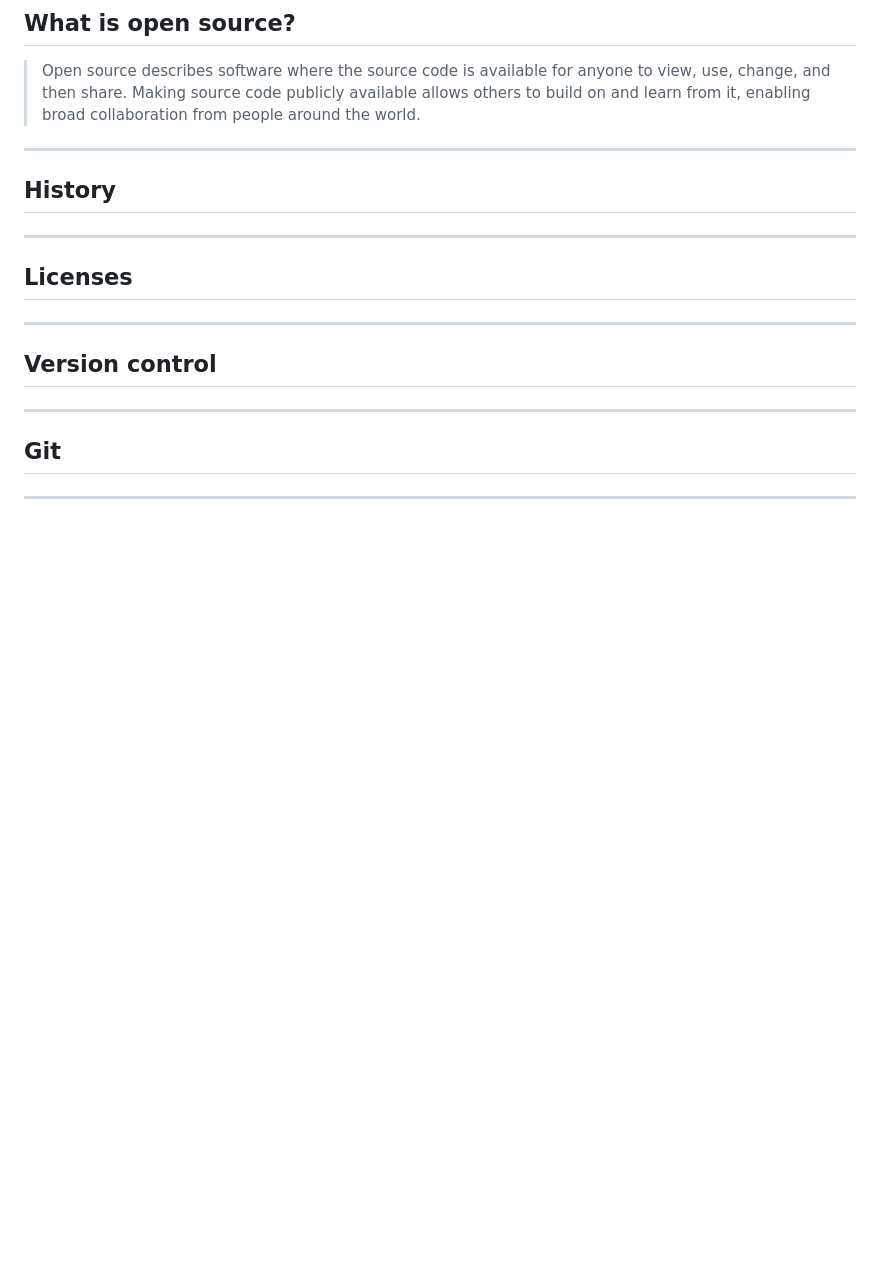
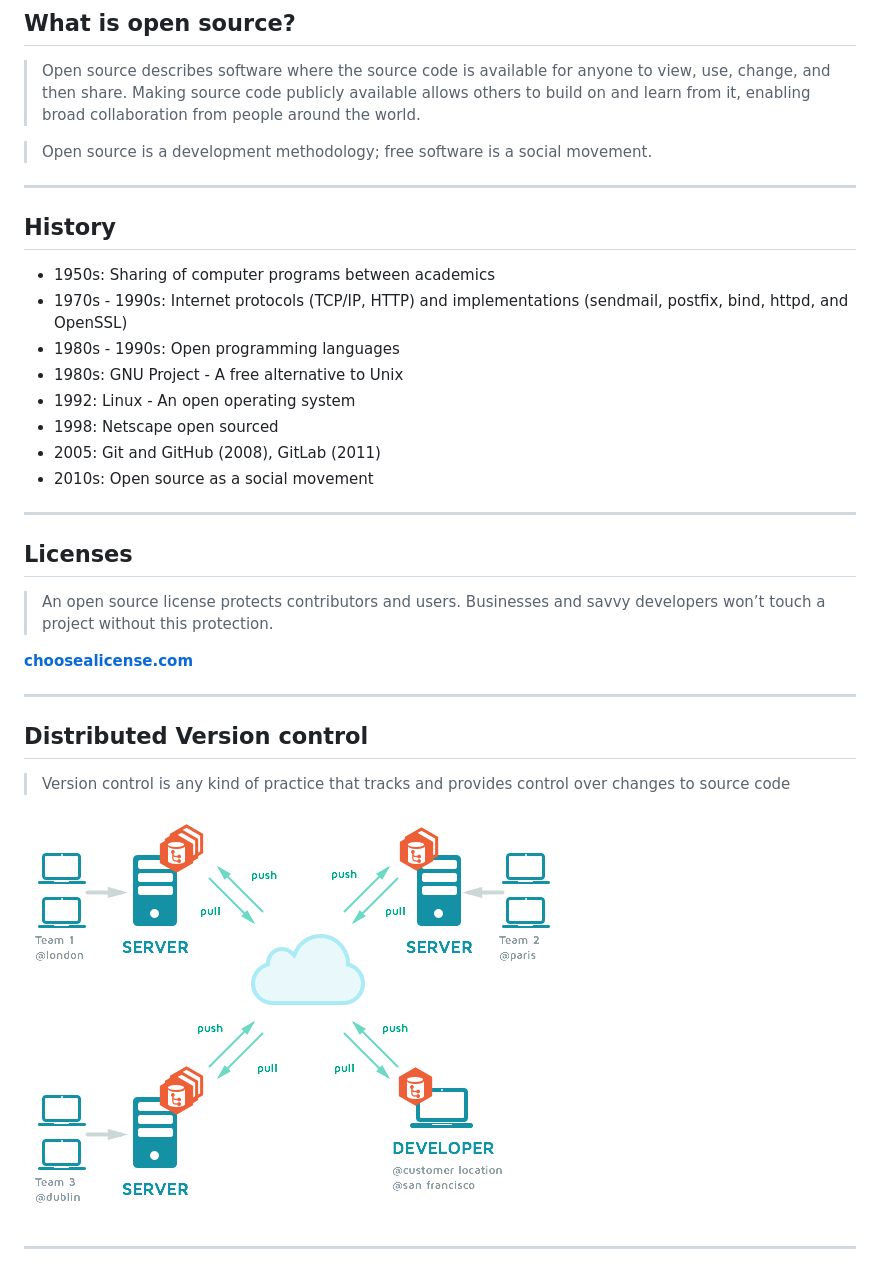
Before and after one commit to keywordnew/open-source-start, a Markdown page: slides.md, the part around the change printed below. GitHub-like rendering; pictures changed too: img/distributed-vcs.png (added); blank space fills up the shorter version.

Commit message:
Some more slides

```diff
--- a/slides.md
+++ b/slides.md
@@ -13,21 +13,37 @@ controls: false
 
 > Open source describes software where the source code is available for anyone to view, use, change, and then share. Making source code publicly available allows others to build on and learn from it, enabling broad collaboration from people around the world.
 
+> Open source is a development methodology; free software is a social movement.
+
 ---
 
 ## History
+
+- 1950s: Sharing of computer programs between academics
+- 1970s - 1990s: Internet protocols (TCP/IP, HTTP) and implementations (sendmail, postfix, bind, httpd, and OpenSSL)
+- 1980s - 1990s: Open programming languages
+- 1980s: GNU Project - A free alternative to Unix
+- 1992: Linux - An open operating system
+- 1998: Netscape open sourced
+- 2005: Git and GitHub (2008), GitLab (2011)
+- 2010s: Open source as a social movement
 
 ---
 
 ## Licenses
 
----
 
-## Version control
+> An open source license protects contributors and users. Businesses and savvy developers won’t touch a project without this protection.
+
+**[choosealicense.com](https://choosealicense.com/)**
 
 ---
 
-## Git
+## Distributed Version control
+
+> Version control is any kind of practice that tracks and provides control over changes to source code
+
+<img src="img/distributed-vcs.png" alt="Distributed version control" style="height: 300px; margin: 0 auto; display: block;">
 
 ---
 
```
Also changed, not shown: other parts of slides.md (+5 -1 lines), img/git-logo.png (added), 1 other file.
